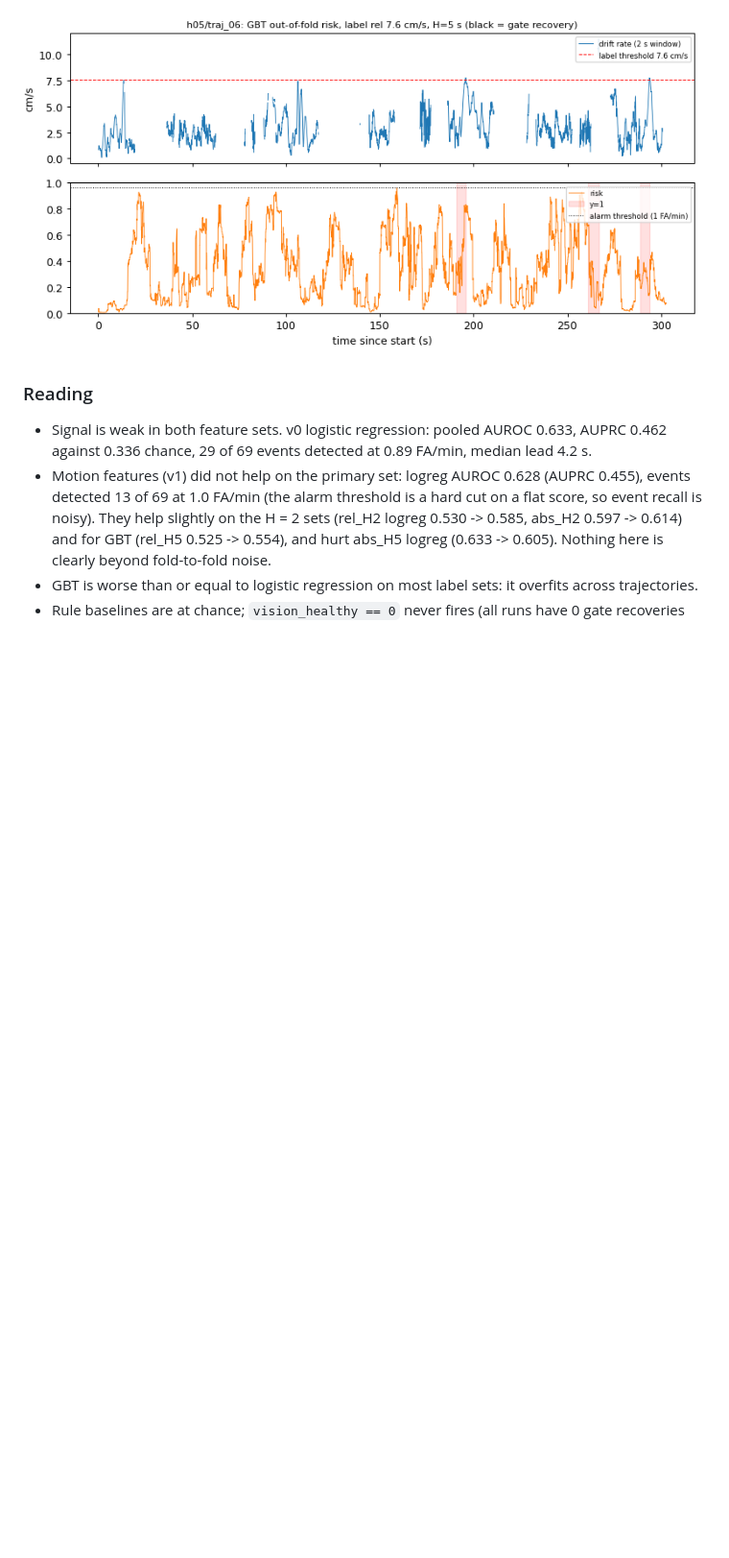
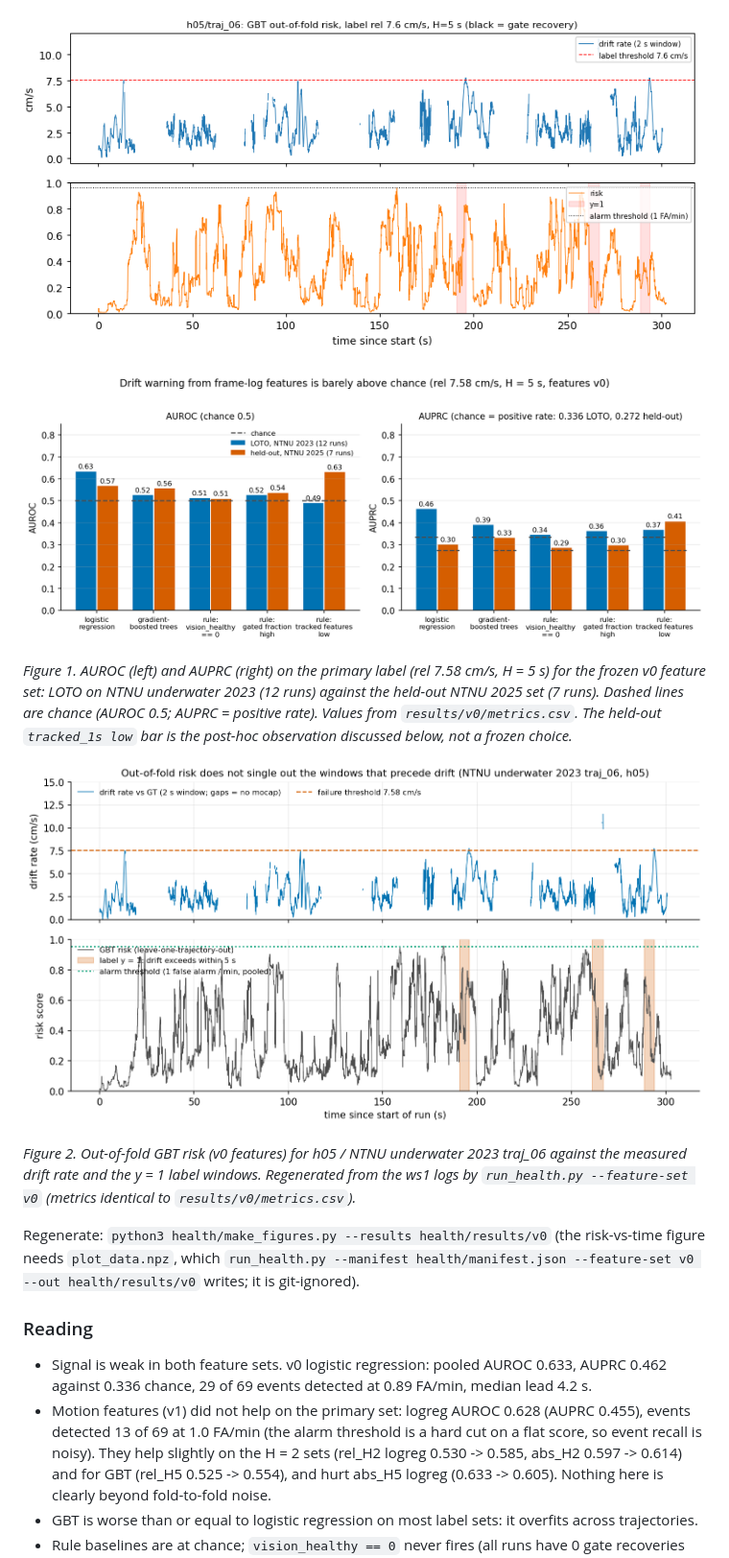
Before and after one commit to Blackcipher101/uw-vslam-bench, a Markdown page: health/README.md, the part around the change. Shown at 96% size. Drawn GitHub-style; pictures changed too: docs/figures/health_auc_bars.png (added), docs/figures/health_risk_time.png (added); blank space fills up the shorter version.

```diff
--- a/health/README.md
+++ b/health/README.md
@@ -158,6 +158,16 @@ Rule baselines (identical in v0 and v1): AUROC 0.49-0.54 on every label set. Ala
 
 ![risk](results/v1/risk_plot.png)
 
+![AUROC and AUPRC, LOTO vs held-out](../docs/figures/health_auc_bars.png)
+
+*Figure 1. AUROC (left) and AUPRC (right) on the primary label (rel 7.58 cm/s, H = 5 s) for the frozen v0 feature set: LOTO on NTNU underwater 2023 (12 runs) against the held-out NTNU 2025 set (7 runs). Dashed lines are chance (AUROC 0.5; AUPRC = positive rate). Values from `results/v0/metrics.csv`. The held-out `tracked_1s low` bar is the post-hoc observation discussed below, not a frozen choice.*
+
+![Risk vs drift over time](../docs/figures/health_risk_time.png)
+
+*Figure 2. Out-of-fold GBT risk (v0 features) for h05 / NTNU underwater 2023 traj_06 against the measured drift rate and the y = 1 label windows. Regenerated from the ws1 logs by `run_health.py --feature-set v0` (metrics identical to `results/v0/metrics.csv`).*
+
+Regenerate: `python3 health/make_figures.py --results health/results/v0` (the risk-vs-time figure needs `plot_data.npz`, which `run_health.py --manifest health/manifest.json --feature-set v0 --out health/results/v0` writes; it is git-ignored).
+
 ### Reading
 
 - Signal is weak in both feature sets. v0 logistic regression: pooled AUROC 0.633, AUPRC 0.462 against 0.336 chance, 29 of 69 events detected at 0.89 FA/min, median lead 4.2 s.
```
Also changed, not shown: README.md (+9 -0 lines), sonar_cam/README.md (+16 -0 lines), docs/figures/sonar_geometry.png (added), docs/figures/sonar_overlay_pair.png (added), docs/figures/sonar_sweeps.png (added), 2 other files.
